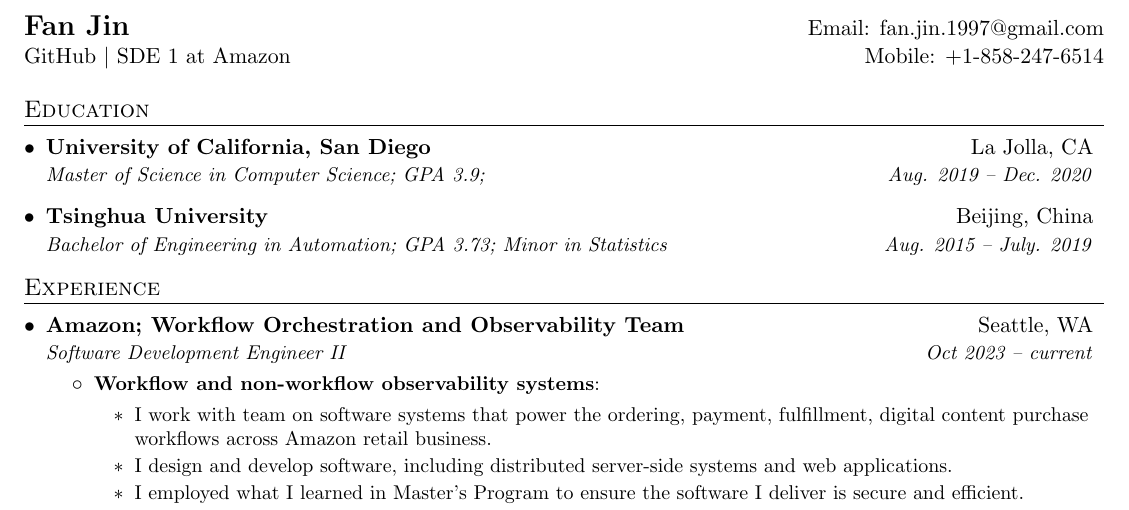
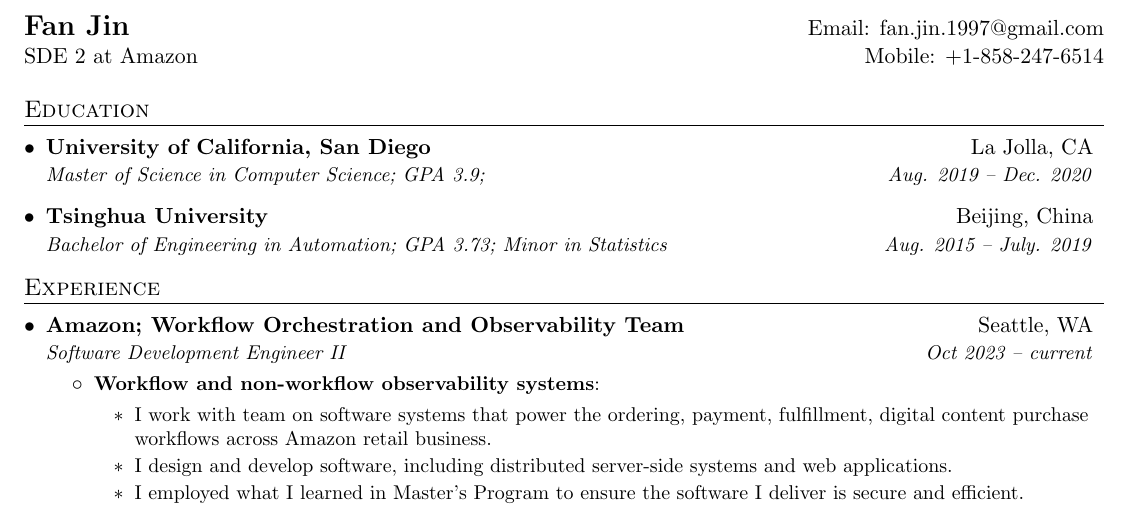
Before and after one commit to goldsail/resume, a LaTeX CV (fan_jin_resume.tex): part of the page, cut so that both start at the same text. Compiled offline with pdfLaTeX.

Commit message:
fix heading

```diff
--- a/fan_jin_resume.tex
+++ b/fan_jin_resume.tex
@@ -80,7 +80,7 @@
 %----------HEADING-----------------
 \begin{tabular*}{\textwidth}{l@{\extracolsep{\fill}}r}
   \textbf{\Large Fan Jin} & Email: \href{mailto:fan.jin.1997@gmail.com}{fan.jin.1997@gmail.com}\\
-  \href{https://github.com/goldsail}{GitHub} $\mid$ SDE 1 at Amazon & Mobile: +1-858-247-6514 \\
+  SDE 2 at Amazon & Mobile: +1-858-247-6514 \\
 \end{tabular*}
 
 
```
